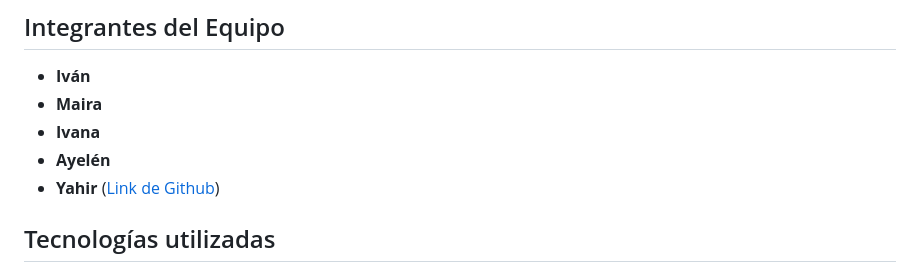
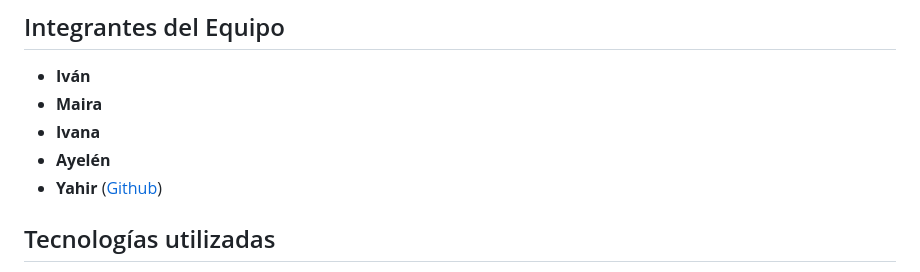
Before and after one commit to mariaayelen/Front-Orion, a Markdown page: README.md, the part around the change. Drawn GitHub-style.

```diff
--- a/README.md
+++ b/README.md
@@ -19,7 +19,7 @@ El sitio apuesta por una estética inspirada en el espacio, con colores oscuros,
 - **Maira**
 - **Ivana**
 - **Ayelén**
-- **Yahir** ([Link de Github]([URL](https://github.com/yahirperez2899-dotcom)))
+- **Yahir** ([Github](https://github.com/yahirperez2899-dotcom))
 
 ## Tecnologías utilizadas
 
```
